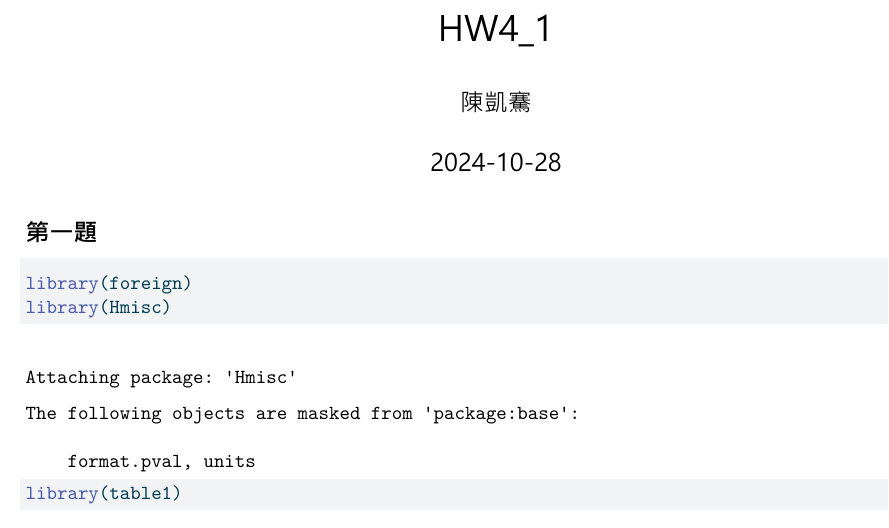
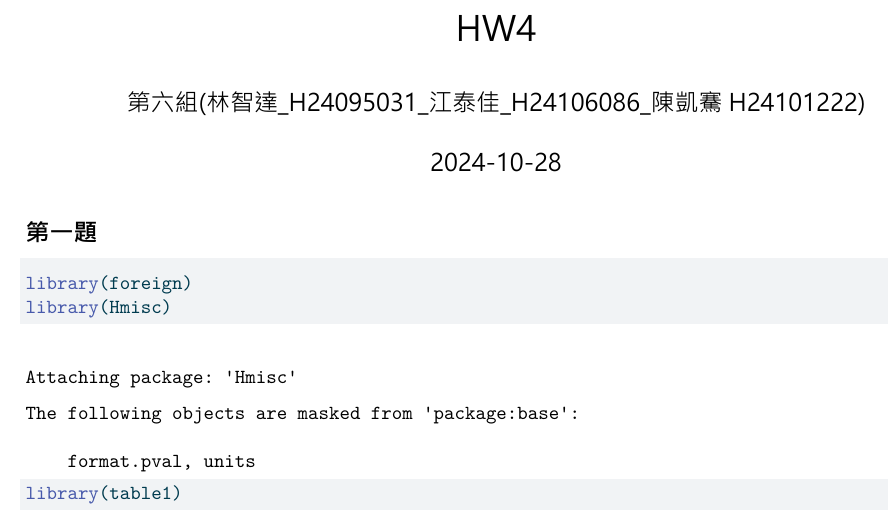
Before and after one commit to KaiChienChen/Statistical-Consulting, a Quarto document (hw4_3.qmd): part of page 1 of 27, cut at the place of the change. The pictures show the output file hw4_3.pdf that the author committed with the source.

Commit message:
Add files via upload

```diff
--- a/hw4_3.qmd
+++ b/hw4_3.qmd
@@ -1,7 +1,7 @@
 ---
-title: "HW4_1"
+title: "HW4"
 date: today
-author: 陳凱騫
+author: 第六組(林智達_H24095031_江泰佳_H24106086_陳凱騫 H24101222)
 format:
  pdf:
     include-in-header:
```
Also changed, not shown: hw4_3.pdf.
